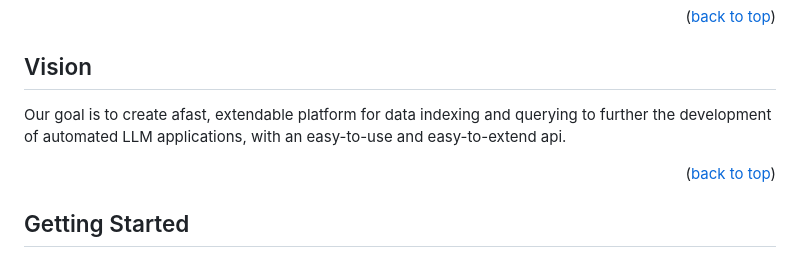
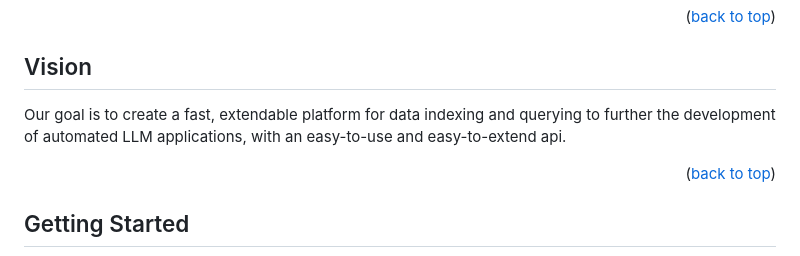
Before and after one commit to bosun-ai/swiftide, a Markdown page: README.md, the part around the change. Rendered like a GitHub page; folded sections open.

Commit message:
docs: update README.md
afast -> a fast

```diff
--- a/README.md
+++ b/README.md
@@ -127,7 +127,7 @@ _You can find more examples in [/examples](https://github.com/bosun-ai/swiftide/
 
 ## Vision
 
-Our goal is to create afast, extendable platform for data indexing and querying to further the development of automated LLM applications, with an easy-to-use and easy-to-extend api.
+Our goal is to create a fast, extendable platform for data indexing and querying to further the development of automated LLM applications, with an easy-to-use and easy-to-extend api.
 
 <p align="right">(<a href="#readme-top">back to top</a>)</p>
 
```
